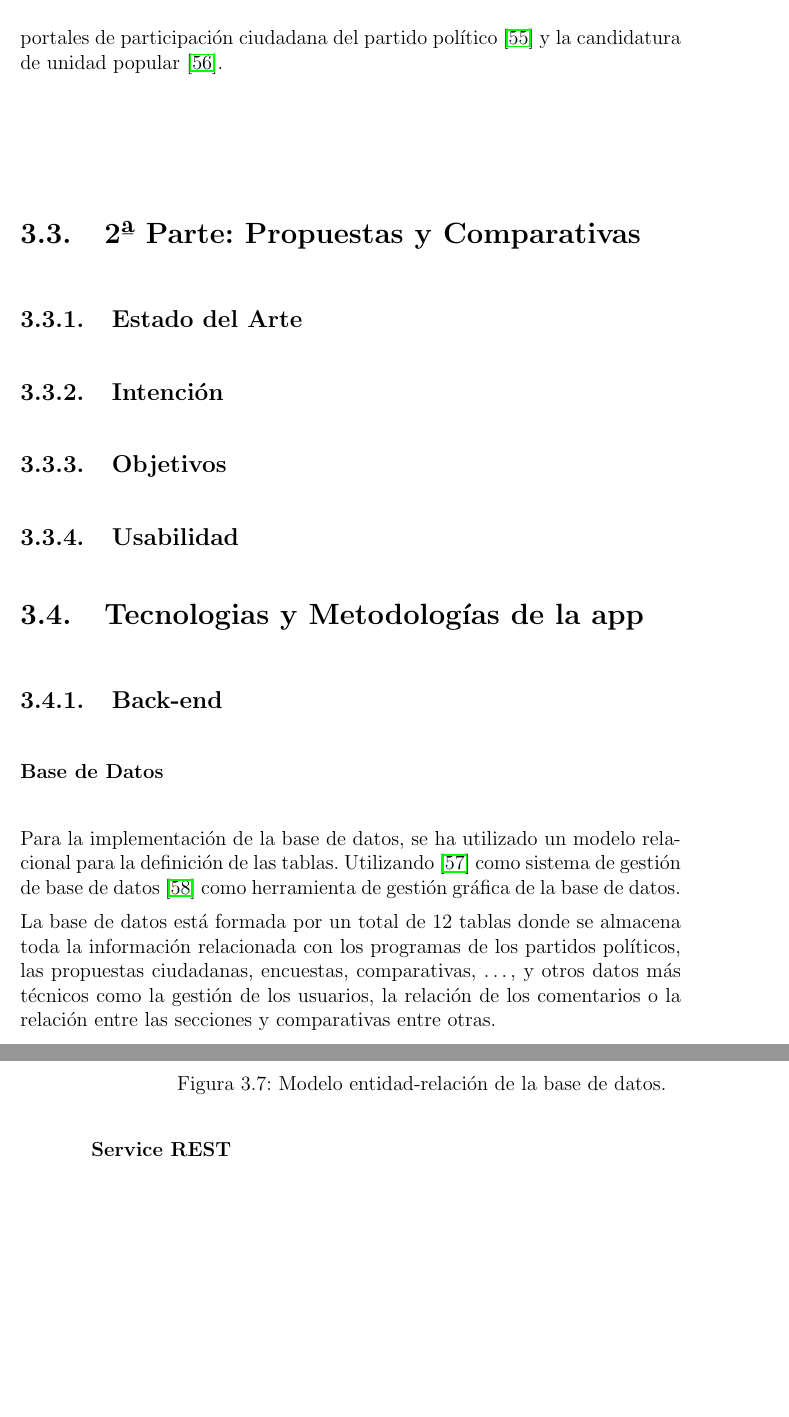
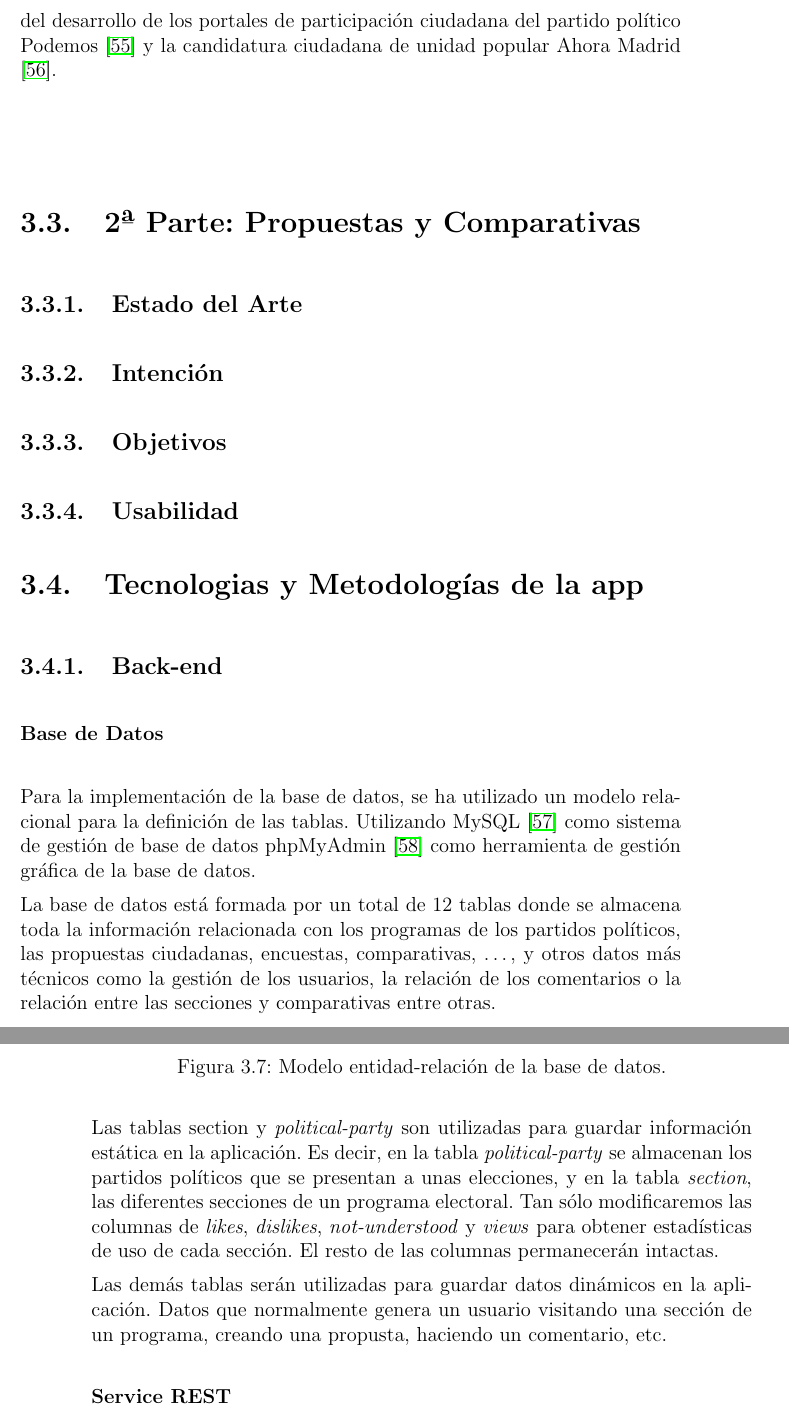
Before and after one commit to Zorbel/Report, a LaTeX book (report.tex, which reads androidApp.tex): two parts of pages 43 and 44 of 53, joined at a grey line, cut so that both start at the same text, the shorter picture padded with empty space. Compiled offline with pdfLaTeX.

Commit message:
Modify apptfg.tex

```diff
--- a/androidApp.tex
+++ b/androidApp.tex
@@ -118,7 +118,7 @@ Sin olvidarnos de la parte social, en cada sección podemos hacer comentarios pa
 	\subsection{Usabilidad}
 
 	\subsection{Revisión de la aplicación}
-Una vez que habíamos implementado todos los objetivos fundamentales de la aplicación, decidimos hacer una revisión para poner a prueba la aplicación. Para ello nos reunimos con un grupo de \cite{ref:labodemo}, responsables del desarrollo de los portales de participación ciudadana del partido político \cite{ref:podemos} y la candidatura de unidad popular \cite{ref:ahoramadrid}.
+Una vez que habíamos implementado todos los objetivos fundamentales de la aplicación, decidimos hacer una revisión para poner a prueba la aplicación. Para ello nos reunimos con un grupo de Labodemo \cite{ref:labodemo}, responsables del desarrollo de los portales de participación ciudadana del partido político Podemos \cite{ref:podemos} y la candidatura ciudadana de unidad popular Ahora Madrid \cite{ref:ahoramadrid}.
 
 \section{2ª Parte: Propuestas y Comparativas}
   \subsection{Estado del Arte}
@@ -133,7 +133,7 @@ Una vez que habíamos implementado todos los objetivos fundamentales de la aplic
 	\subsection{Back-end}
 
   		\subsubsection{Base de Datos}\label{sssec:database}
-Para la implementación de la base de datos, se ha utilizado un modelo relacional para la definición de las tablas. Utilizando \cite{ref:MySQL} como sistema de gestión de base de datos \cite{ref:phpMyAdmin} como herramienta de gestión gráfica de la base de datos.
+Para la implementación de la base de datos, se ha utilizado un modelo relacional para la definición de las tablas. Utilizando MySQL \cite{ref:MySQL} como sistema de gestión de base de datos phpMyAdmin \cite{ref:phpMyAdmin} como herramienta de gestión gráfica de la base de datos.
 
 La base de datos está formada por un total de 12 tablas donde se almacena toda la información relacionada con los programas de los partidos políticos, las propuestas ciudadanas, encuestas, comparativas, …, y otros datos más técnicos como la gestión de los usuarios, la relación de los comentarios o la relación entre las secciones y comparativas entre otras.
 
@@ -144,6 +144,10 @@ La base de datos está formada por un total de 12 tablas donde se almacena toda
       \label{fig:brainstorming}
     \end{figure}
 
+Las tablas section y \textit{political-party} son utilizadas para guardar información estática en la aplicación. Es decir, en la tabla \textit{political-party} se almacenan los partidos políticos que se presentan a unas elecciones, y en la tabla \textit{section}, las diferentes secciones de un programa electoral. Tan sólo modificaremos las columnas de \textit{likes}, \textit{dislikes}, \textit{not-understood} y \textit{views} para obtener estadísticas de uso de cada sección. El resto de las columnas permanecerán intactas.
+
+Las demás tablas serán utilizadas para guardar datos dinámicos en la aplicación. Datos que normalmente genera un usuario visitando una sección de un programa, creando una propusta, haciendo un comentario, etc.
+
 
 		\subsubsection{Service REST}\label{sssec:rest}
 
```
Also changed, not shown: bibliography.bib (+7 -1 lines), 7 other files.
